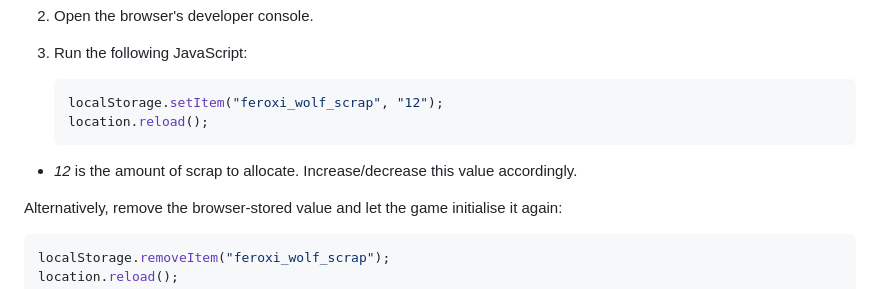
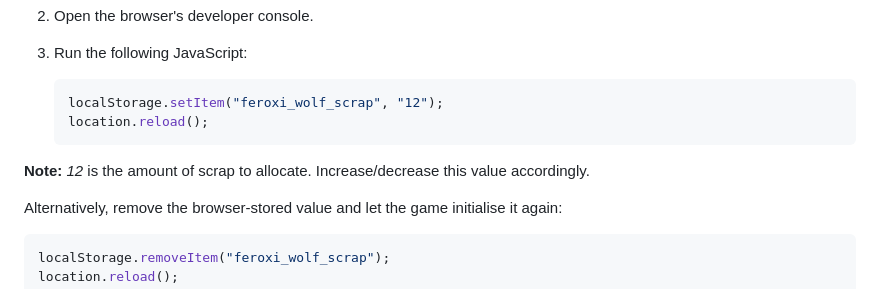
Before and after one commit to FeroxiForge/wolf, a Markdown page: README.md, the part around the change. Rendered like a GitHub page.

Commit message:
Updated README reset instructions

````diff
--- a/README.md
+++ b/README.md
@@ -101,7 +101,7 @@ If you run out of Scrap, you can manually restore your balance.
    location.reload();
    ```
 
-- *12* is the amount of scrap to allocate. Increase/decrease this value accordingly.
+**Note:** *12* is the amount of scrap to allocate. Increase/decrease this value accordingly.
 
 Alternatively, remove the browser-stored value and let the game initialise it again:
 
````
